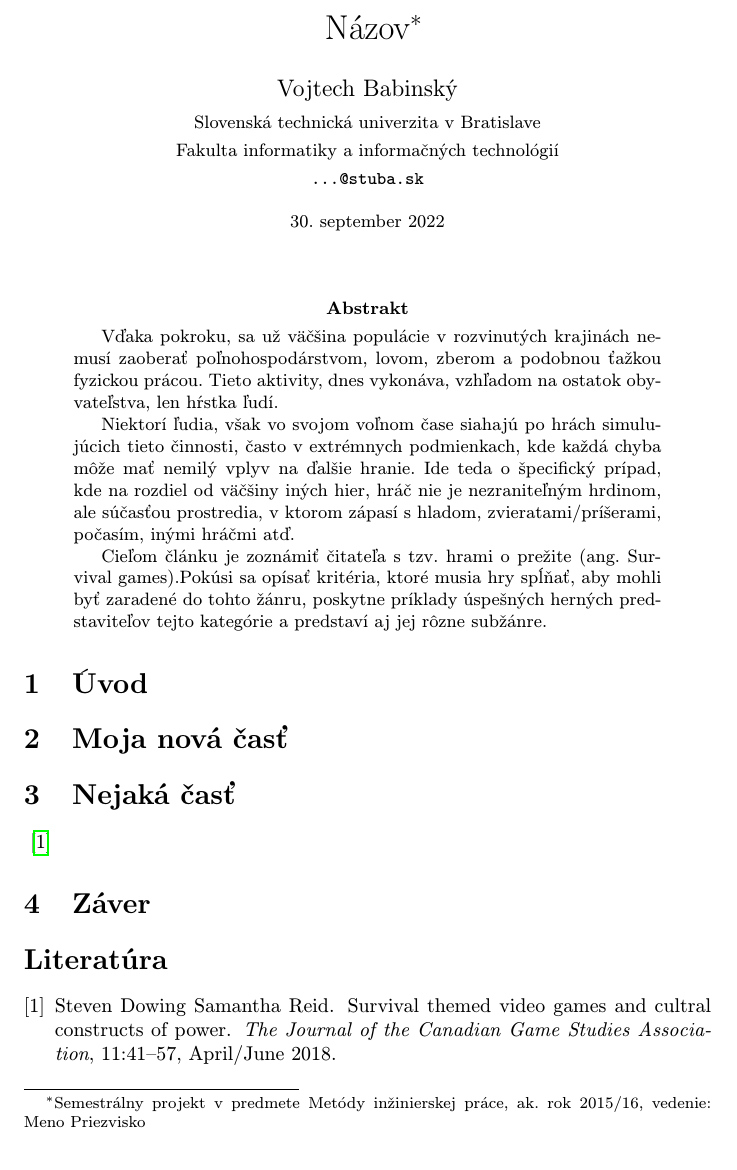
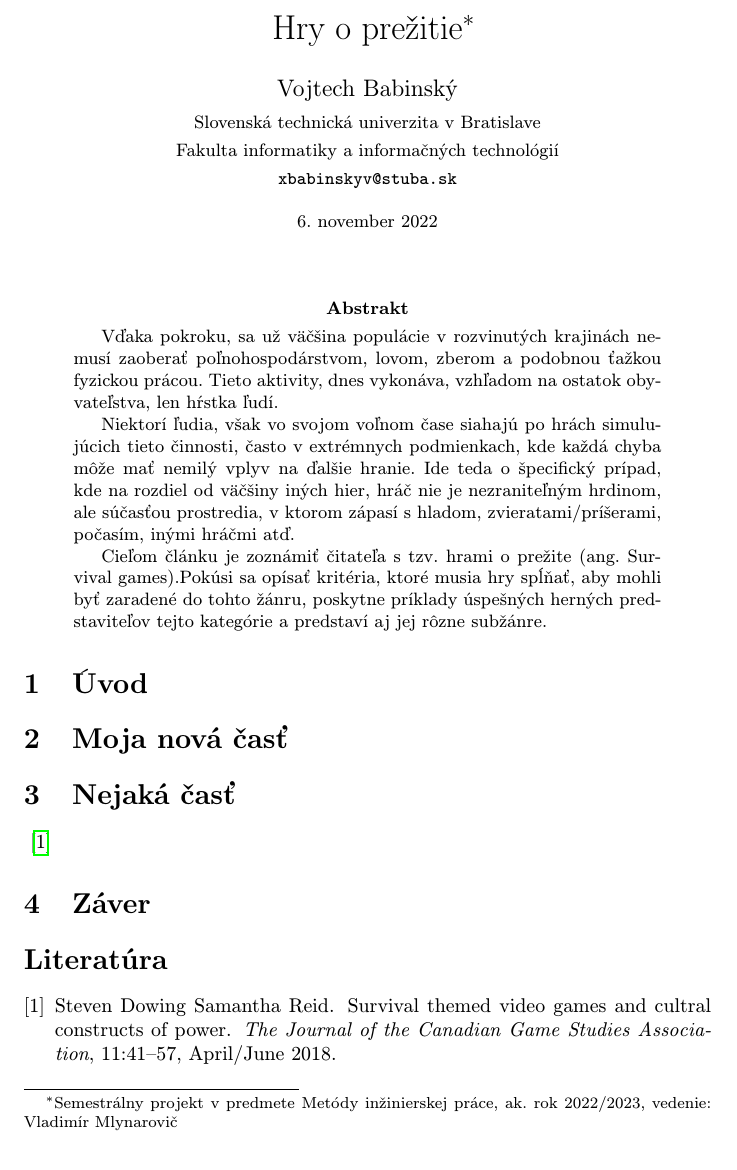
Before and after one commit to Vojtoo/MIP_clanok, a LaTeX paper (clanok.tex): part of the page, cut at the place of the change. Compiled offline with pdfLaTeX.

Commit message:
upraveny nadpis, datum, vedenie, email

```diff
--- a/clanok.tex
+++ b/clanok.tex
@@ -16,15 +16,15 @@
 
 \pagestyle{headings}
 
-\title{Názov\thanks{Semestrálny projekt v predmete Metódy inžinierskej práce, ak. rok 2015/16, vedenie: Meno Priezvisko}} % meno a priezvisko vyučujúceho na cvičeniach
+\title{Hry o prežitie\thanks{Semestrálny projekt v predmete Metódy inžinierskej práce, ak. rok 2022/2023, vedenie: Vladimír Mlynarovič}} % meno a priezvisko vyučujúceho na cvičeniach
 
 \author{Vojtech Babinský\\[2pt]
 	{\small Slovenská technická univerzita v Bratislave}\\
 	{\small Fakulta informatiky a informačných technológií}\\
-	{\small \texttt{...@stuba.sk}}
+	{\small \texttt{xbabinskyv@stuba.sk}}
 	}
 
-\date{\small 30. september 2022} % upravte
+\date{\small 6. november 2022} % upravte
 
 
 
```
Also changed, not shown: clanok.pdf, 1 other file.
